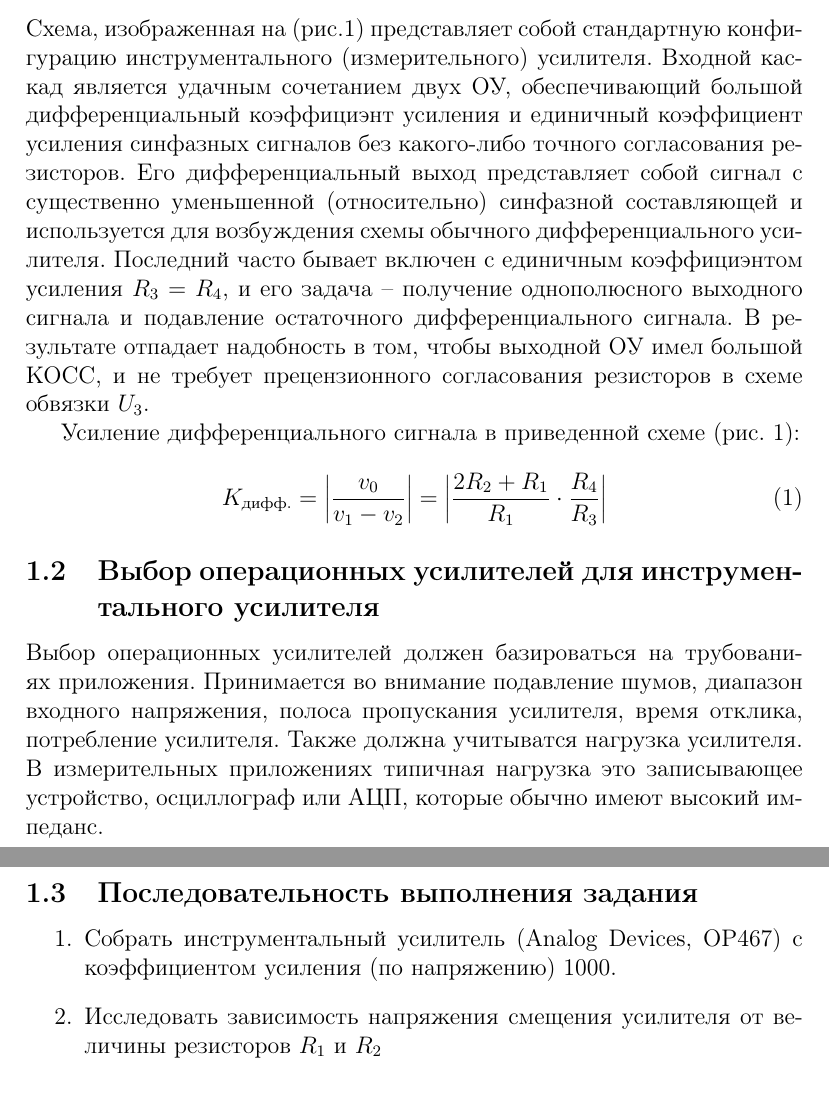
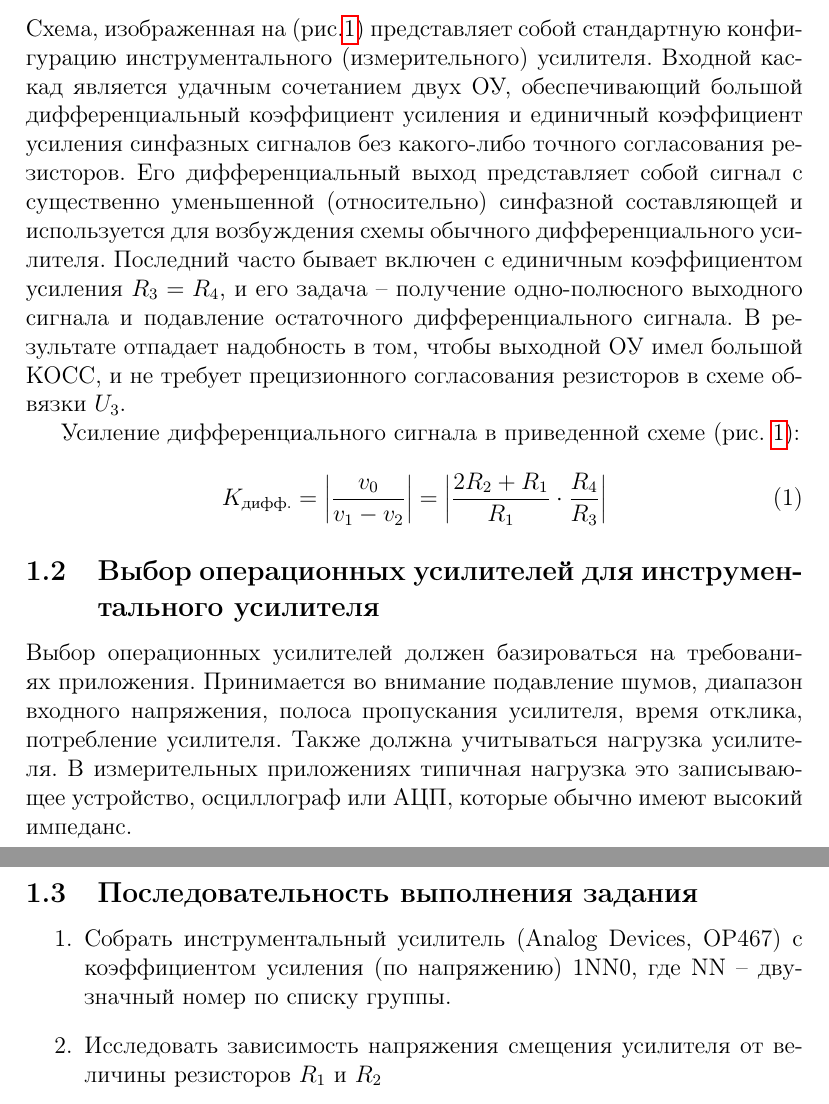
Before and after one commit to trot-t/probes, a LaTeX document (datchiki2.tex): two parts of pages 1 and 2 of 2, joined at a grey line, cut so that both start at the same text. Compiled offline with pdfLaTeX.

Commit message:
ключевые слова и spellcheck

```diff
--- a/datchiki2.tex
+++ b/datchiki2.tex
@@ -1,4 +1,30 @@
+\providecommand{\pdfxopts}{a-1b,cyrxmp}
+\providecommand{\thisyear}{2020}
+\immediate\write18{rm \jobname.xmpdata}%  uncomment for Unix-based systems
+\begin{filecontents*}{\jobname.xmpdata}
+\Title{Датчики. Лабораторная работа №2\textemdash\thisyear}
+\Author{Артем Николаевич Прокшин}
+\Creator{pdfTeX + pdfx.sty with options \pdfxopts }
+\Subject{Лабораторная работа №2
+\sep
+	исследование инструментального усилителя}
+\Keywords{операционный усилитель, инструментальный усилитель, ЛЭТИ}
+\CoverDisplayDate{март \thisyear}
+\CoverDate{2020-03-22}
+\Copyrighted{True}
+\Copyright{Public Domain}
+\CopyrightURL{http://github.com/trot-t}
+\Creator{pdfTeX + pdfx.sty with options \pdfxopts }
+\end{filecontents*}
+
 \documentclass[a4paper,12pt]{article}
+
+\pdfcompresslevel=9
+
+\usepackage[\pdfxopts]{pdfx}[2016/03/09]
+\PassOptionsToPackage{obeyspaces}{url}
+\let\tldocrussian=1  % for live4ht.cfg
+
 \usepackage{extsizes}
 
 \usepackage[T2A]{fontenc}
@@ -76,13 +102,13 @@
 \subsection{Краткие теоретические сведения}
 
 Схема, изображенная на (рис.\ref{instrument}) представляет собой стандартную конфигурацию инструментального (измерительного) усилителя.
-Входной каскад является удачным сочетанием двух ОУ, обеспечивающий большой дифференциальный коэффициэнт усиления и
+Входной каскад является удачным сочетанием двух ОУ, обеспечивающий большой дифференциальный коэффициент усиления и
 единичный коэффициент усиления синфазных сигналов без какого-либо точного согласования резисторов.
 Его дифференциальный выход представляет собой сигнал с существенно уменьшенной (относительно) синфазной составляющей
 и используется для возбуждения схемы обычного дифференциального усилителя. Последний часто бывает включен
-с единичным коэффициэнтом усиления $R_3 = R_4$, и его задача -- получение однополюсного выходного сигнала
+с единичным коэффициентом усиления $R_3 = R_4$, и его задача -- получение одно-полюсного выходного сигнала
 и подавление остаточного дифференциального сигнала. В результате отпадает надобность в том,
-чтобы выходной ОУ имел большой КОСС, и не требует прецензионного согласования резисторов в схеме обвязки $U_3$.
+чтобы выходной ОУ имел большой КОСС, и не требует прецизионного согласования резисторов в схеме обвязки $U_3$.
 %Настройка нуля сдвига по всей схемме может быть сделана, как показано на одном из входных ОУ.
 %Эти входные ОУ должны, однако, иметь высокий КОСС и выбирать их следует тщательно.
 \begin{figure}[ht!]
@@ -141,14 +167,15 @@
 \end{equation}
 
 \subsection{Выбор операционных усилителей для инструментального усилителя}
-Выбор операционных усилителей должен базироваться на трубованиях приложения. Принимается во внимание подавление шумов, диапазон входного напряжения,
-полоса пропускания усилителя, время отклика, потребление усилителя. Также должна учитыватся нагрузка усилителя.
+Выбор операционных усилителей должен базироваться на требованиях приложения. Принимается во внимание подавление шумов, диапазон входного напряжения,
+полоса пропускания усилителя, время отклика, потребление усилителя. Также должна учитываться нагрузка усилителя.
 В измерительных приложениях типичная нагрузка это записывающее устройство, осциллограф или АЦП, которые обычно  имеют высокий импеданс.
 
 %Selecting from a wide range of commercial opamps to implement an amplifier configuration should be based on performance requirements set by the application.  Typical considerations include noise performance, input signal voltage range, amplifier bandwidth, response time, and power consumption.  You must also consider what load your output needs to drive.  In instrumentation applications, typically the load is some sort of recording device, oscilloscope or A/D converter, that would have a high input impedance and thus not be a major performance consideration.  However, if you have to drive a low resistance load, you must ensure your amplifier can drive such a load and still maintain other performance goals.  Always select the opamp that best suits your application needs.  In this course, we will be using the commercial component from Analog Devices, OP467. This is a rugged BJT-based opamp with a class AB output stage suitable for driving a wide range of loads with high speed.  The data sheet for this device is available on the class website.}
 \subsection{Последовательность выполнения задания}
 \begin{enumerate}
-\item Собрать инструментальный усилитель (Analog Devices, OP467) с коэффициентом усиления (по напряжению) 1000.
+\item Собрать инструментальный усилитель (Analog Devices, OP467) с коэффициентом усиления (по напряжению) 1NN0, где NN -- двузначный номер по списку группы.
+
 
 \item Исследовать зависимость напряжения смещения усилителя от величины резисторов $R_1$ и $R_2$
 
```
Also changed, not shown: datchiki3.tex (+32 -5 lines), datchiki2.pdf, datchiki3.pdf, 1 other file.
